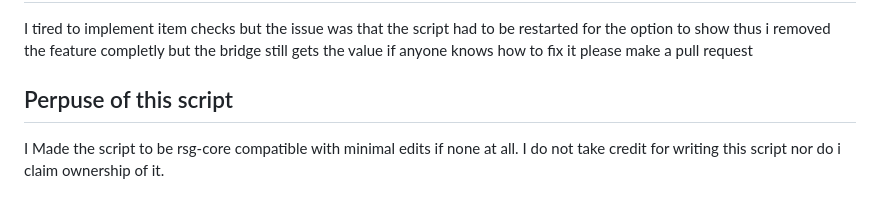
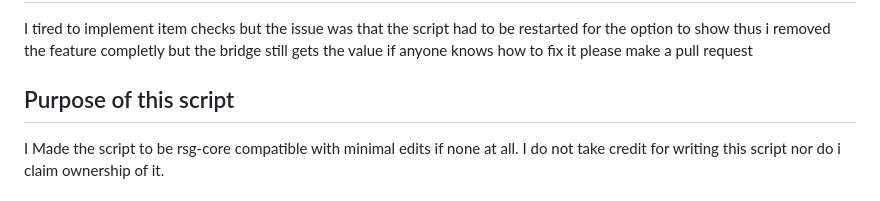
Before and after one commit to hardbaited/gm_target, a Markdown page: README.md, the part around the change. Rendered like a GitHub page.

```diff
--- a/README.md
+++ b/README.md
@@ -11,7 +11,7 @@ You can also post any missing features from other targetting resources that you
 I tired to implement item checks but the issue was that the script had to be restarted for the option to show thus i removed the feature completly but the bridge still gets the value
 if anyone knows how to fix it please make a pull request
 
-## Perpuse of this script
+## Purpose of this script
 I Made the script to be rsg-core compatible with minimal edits if none at all. I do not take credit for writing this script nor do i claim ownership of it.
 
 ## Why Choose this instead of rsg-target
```
